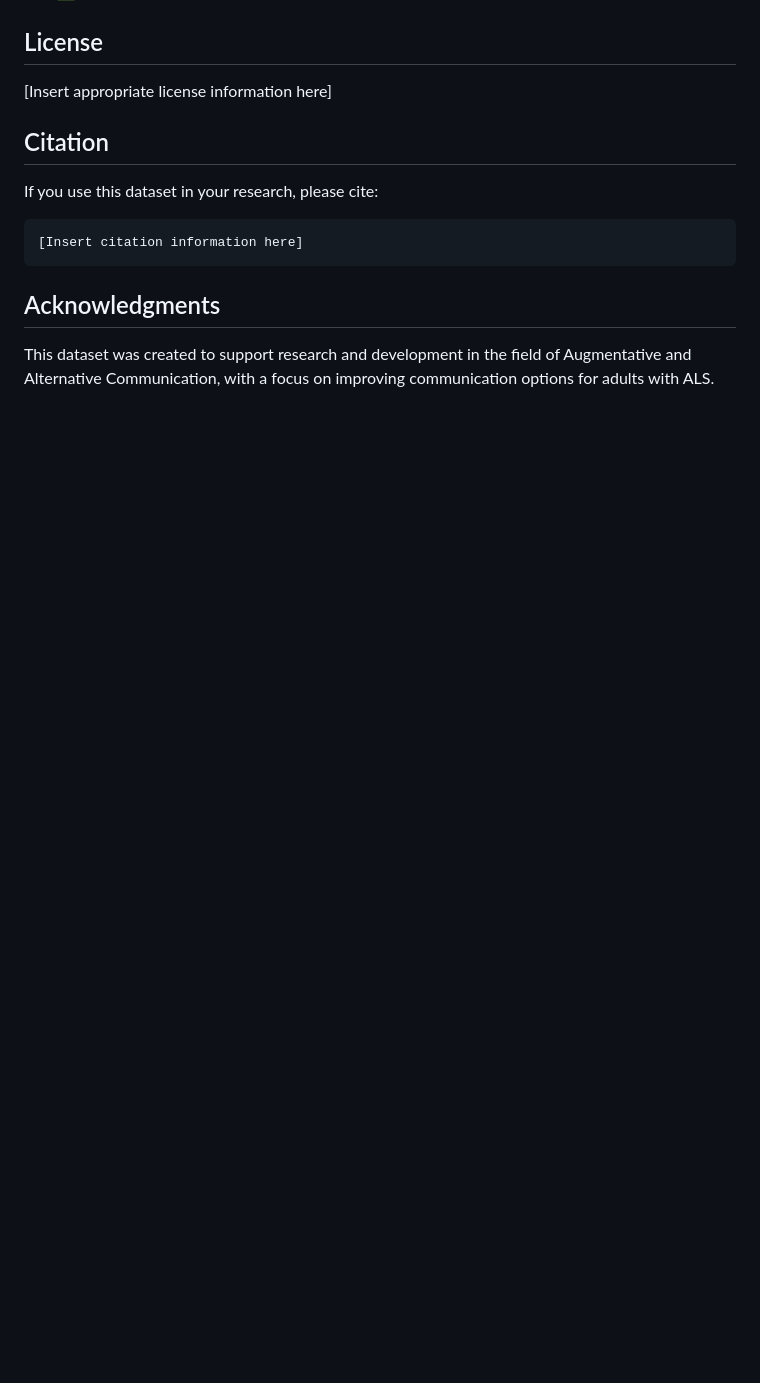
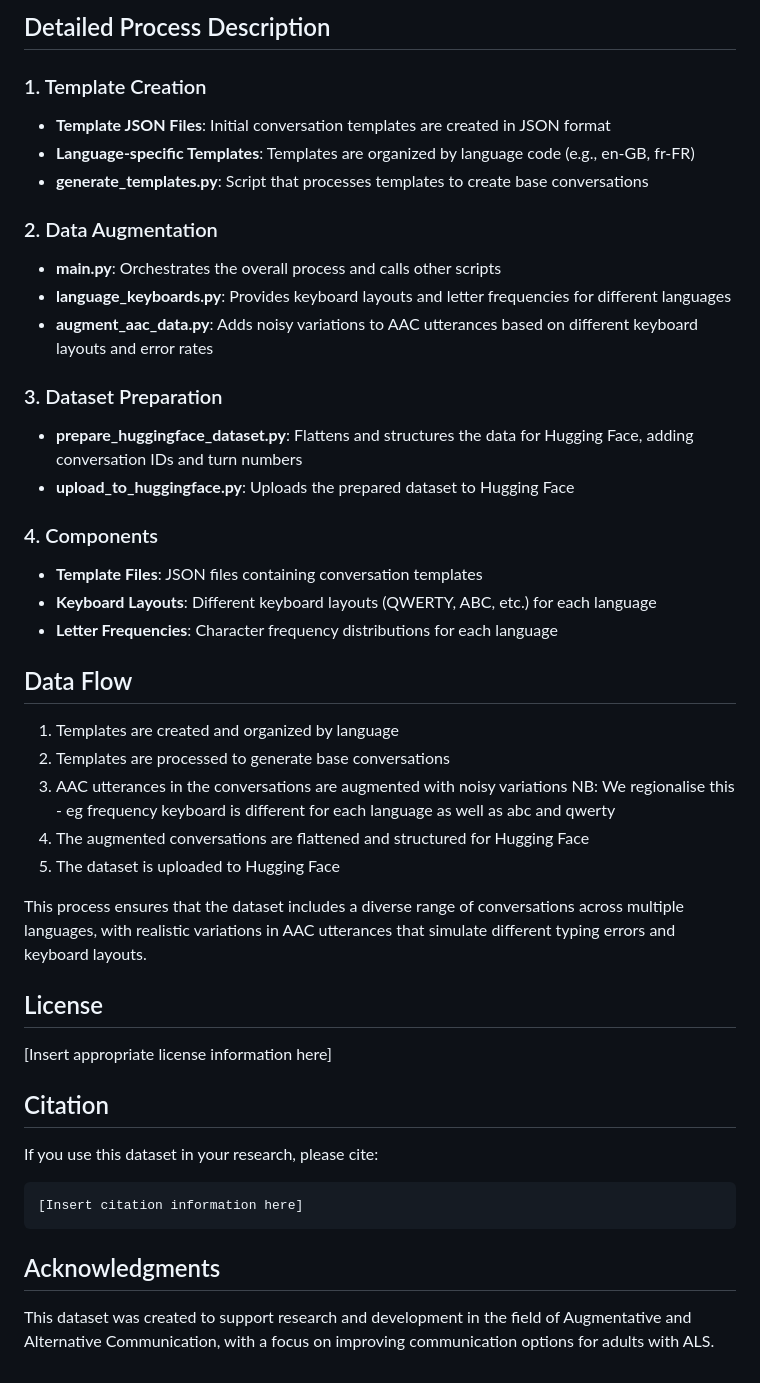
Before and after one commit to willwade/AACDataSet, a Markdown page: README.md, the part around one of its changes. Drawn GitHub-style; blank space fills up the shorter version.

Commit message:
update readme with flow

```diff
--- a/README.md
+++ b/README.md
@@ -198,3 +238,35 @@ The following table shows the language codes supported by the AAC Dataset, along
+## Detailed Process Description
+
+### 1. Template Creation
+- **Template JSON Files**: Initial conversation templates are created in JSON format
+- **Language-specific Templates**: Templates are organized by language code (e.g., en-GB, fr-FR)
+- **generate_templates.py**: Script that processes templates to create base conversations
+
+### 2. Data Augmentation
+- **main.py**: Orchestrates the overall process and calls other scripts
+- **language_keyboards.py**: Provides keyboard layouts and letter frequencies for different languages
+- **augment_aac_data.py**: Adds noisy variations to AAC utterances based on different keyboard layouts and error rates
+
+### 3. Dataset Preparation
+- **prepare_huggingface_dataset.py**: Flattens and structures the data for Hugging Face, adding conversation IDs and turn numbers
+- **upload_to_huggingface.py**: Uploads the prepared dataset to Hugging Face
+
+### 4. Components
+- **Template Files**: JSON files containing conversation templates
+- **Keyboard Layouts**: Different keyboard layouts (QWERTY, ABC, etc.) for each language
+- **Letter Frequencies**: Character frequency distributions for each language
+
+## Data Flow
+
+1. Templates are created and organized by language
+2. Templates are processed to generate base conversations
+3. AAC utterances in the conversations are augmented with noisy variations NB: We regionalise this - eg frequency keyboard is different for each language as well as abc and qwerty
+4. The augmented conversations are flattened and structured for Hugging Face
+5. The dataset is uploaded to Hugging Face
+
+This process ensures that the dataset includes a diverse range of conversations across multiple languages, with realistic variations in AAC utterances that simulate different typing errors and keyboard layouts.
+
+
 ## License
 
 [Insert appropriate license information here]
```
Also changed, not shown: other parts of README.md (+40 -0 lines).
